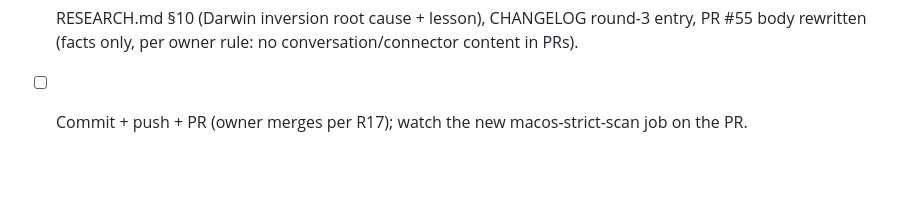
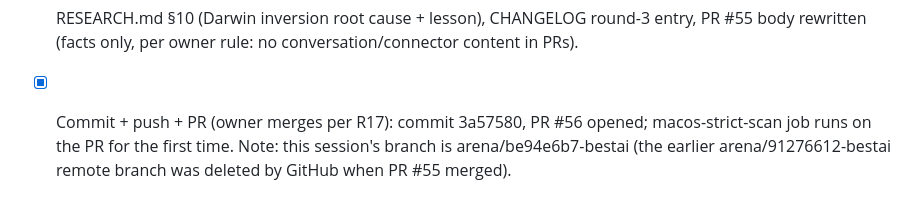
Before and after one commit to JONIMONI09/BestAI, a Markdown page: session.md, the part around the change. GitHub-like rendering; blank space fills up the shorter version.

Commit message:
Close session box (PR #56 opened)
Co-authored-by: arena-agent <297053741+arena-agent@users.noreply.github.com>

```diff
--- a/session.md
+++ b/session.md
@@ -1851,5 +1851,8 @@ recorded in `docs/gpu-feasibility.md` so nobody repeats them.
 - [x] RESEARCH.md §10 (Darwin inversion root cause + lesson),
       CHANGELOG round-3 entry, PR #55 body rewritten (facts only,
       per owner rule: no conversation/connector content in PRs).
-- [ ] Commit + push + PR (owner merges per R17); watch the new
-      macos-strict-scan job on the PR.
+- [x] Commit + push + PR (owner merges per R17): commit 3a57580,
+      PR #56 opened; macos-strict-scan job runs on the PR for the
+      first time. Note: this session's branch is arena/be94e6b7-bestai
+      (the earlier arena/91276612-bestai remote branch was deleted by
+      GitHub when PR #55 merged).
```
